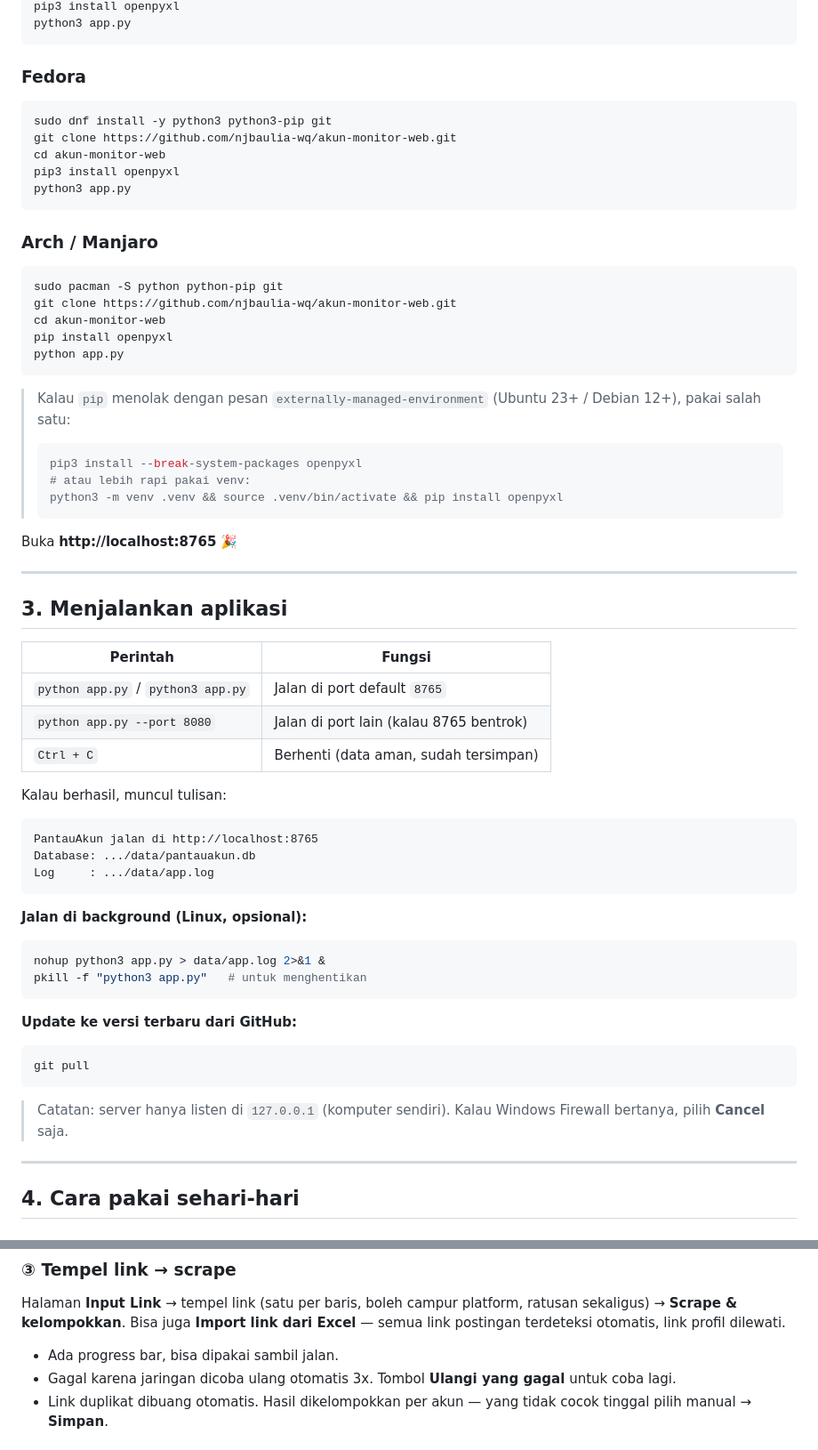
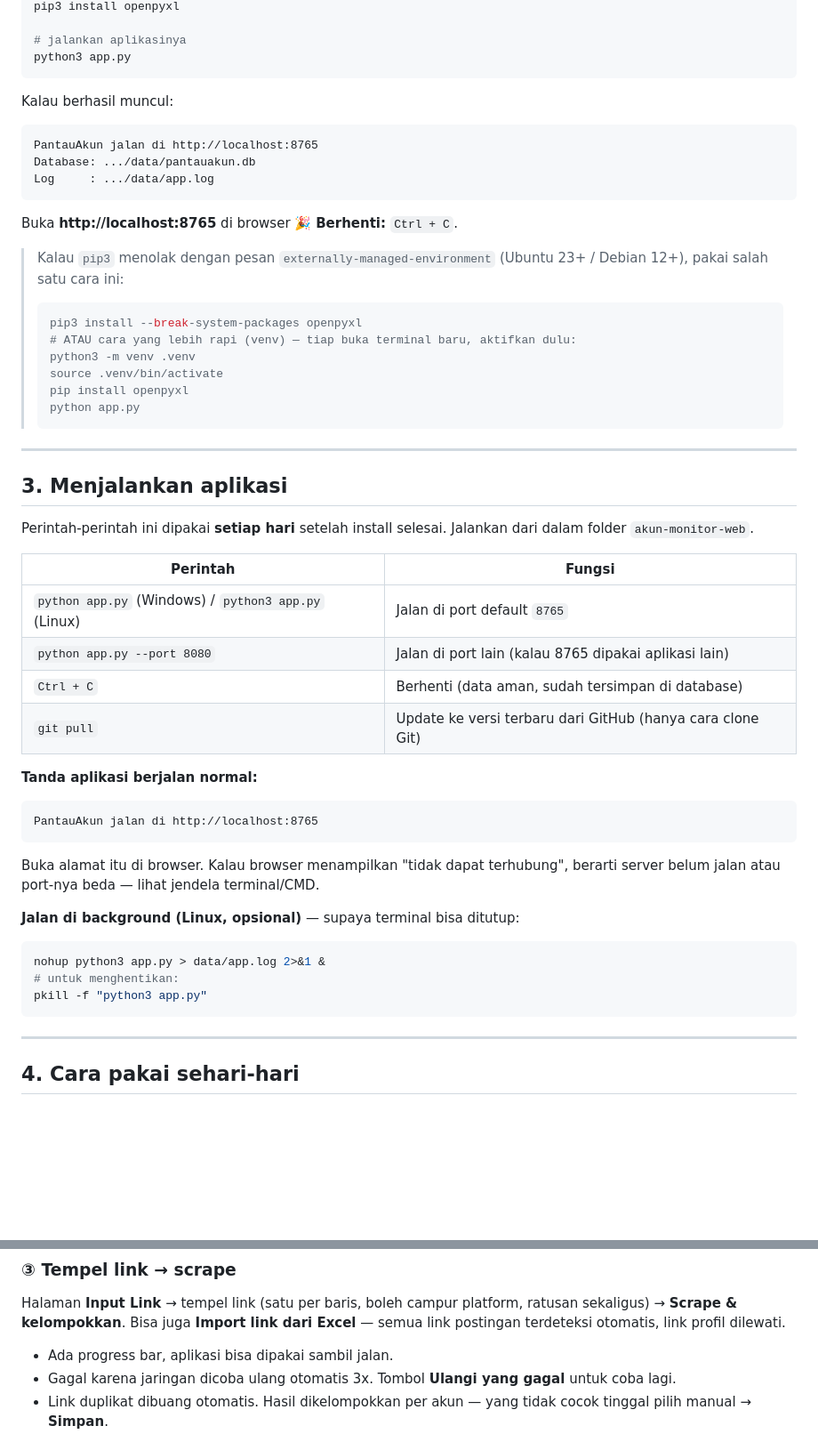
Before and after one commit to njbaulia-wq/akun-monitor-web, a Markdown page: README.md, 2 parts joined by grey strips. Shown at 89% size. Drawn GitHub-style; blank space fills up the shorter version.

````diff
--- a/README.md
+++ b/README.md
@@ -100,47 +245,10 @@ cd akun-monitor-web
 pip3 install openpyxl
+
+# jalankan aplikasinya
 python3 app.py
 ```
 
-### Fedora
-
-```bash
-sudo dnf install -y python3 python3-pip git
-git clone https://github.com/njbaulia-wq/akun-monitor-web.git
-cd akun-monitor-web
-pip3 install openpyxl
-python3 app.py
-```
-
-### Arch / Manjaro
-
-```bash
-sudo pacman -S python python-pip git
-git clone https://github.com/njbaulia-wq/akun-monitor-web.git
-cd akun-monitor-web
-pip install openpyxl
-python app.py
-```
-
-> Kalau `pip` menolak dengan pesan `externally-managed-environment` (Ubuntu 23+ / Debian 12+), pakai salah satu:
-> ```bash
-> pip3 install --break-system-packages openpyxl
-> # atau lebih rapi pakai venv:
-> python3 -m venv .venv && source .venv/bin/activate && pip install openpyxl
-> ```
-
-Buka **http://localhost:8765** 🎉
-
----
-
-## 3. Menjalankan aplikasi
-
-| Perintah | Fungsi |
-|---|---|
-| `python app.py` / `python3 app.py` | Jalan di port default `8765` |
-| `python app.py --port 8080` | Jalan di port lain (kalau 8765 bentrok) |
-| `Ctrl + C` | Berhenti (data aman, sudah tersimpan) |
-
-Kalau berhasil, muncul tulisan:
+Kalau berhasil muncul:
 
 ```
 PantauAkun jalan di http://localhost:8765
@@ -148,20 +256,46 @@ Database: .../data/pantauakun.db
 Log     : .../data/app.log
 ```
 
-**Jalan di background (Linux, opsional):**
+Buka **http://localhost:8765** di browser 🎉 **Berhenti:** `Ctrl + C`.
+
+> Kalau `pip3` menolak dengan pesan `externally-managed-environment` (Ubuntu 23+ / Debian 12+), pakai salah satu cara ini:
+> ```bash
+> pip3 install --break-system-packages openpyxl
+> # ATAU cara yang lebih rapi (venv) — tiap buka terminal baru, aktifkan dulu:
+> python3 -m venv .venv
+> source .venv/bin/activate
+> pip install openpyxl
+> python app.py
+> ```
+
+---
+
+## 3. Menjalankan aplikasi
+
+Perintah-perintah ini dipakai **setiap hari** setelah install selesai. Jalankan dari dalam folder `akun-monitor-web`.
+
+| Perintah | Fungsi |
+|---|---|
+| `python app.py` (Windows) / `python3 app.py` (Linux) | Jalan di port default `8765` |
+| `python app.py --port 8080` | Jalan di port lain (kalau 8765 dipakai aplikasi lain) |
+| `Ctrl + C` | Berhenti (data aman, sudah tersimpan di database) |
+| `git pull` | Update ke versi terbaru dari GitHub (hanya cara clone Git) |
+
+**Tanda aplikasi berjalan normal:**
+
+```
+PantauAkun jalan di http://localhost:8765
+```
+
+Buka alamat itu di browser. Kalau browser menampilkan "tidak dapat terhubung", berarti server belum jalan atau port-nya beda — lihat jendela terminal/CMD.
+
+**Jalan di background (Linux, opsional)** — supaya terminal bisa ditutup:
 
 ```bash
 nohup python3 app.py > data/app.log 2>&1 &
-pkill -f "python3 app.py"   # untuk menghentikan
+# untuk menghentikan:
+pkill -f "python3 app.py"
 ```
-
-**Update ke versi terbaru dari GitHub:**
-
-```bash
-git pull
-```
-
-> Catatan: server hanya listen di `127.0.0.1` (komputer sendiri). Kalau Windows Firewall bertanya, pilih **Cancel** saja.
 
 ---
 
@@ -181,7 +315,7 @@ Bar atas → isi **Periode** (default pekan berjalan Senin–Minggu, zona **WIB*
 Halaman **Input Link** → tempel link (satu per baris, boleh campur platform, ratusan sekaligus) → **Scrape & kelompokkan**.
 Bisa juga **Import link dari Excel** — semua link postingan terdeteksi otomatis, link profil dilewati.
 
-- Ada progress bar, bisa dipakai sambil jalan.
+- Ada progress bar, aplikasi bisa dipakai sambil jalan.
 - Gagal karena jaringan dicoba ulang otomatis 3x. Tombol **Ulangi yang gagal** untuk coba lagi.
 - Link duplikat dibuang otomatis. Hasil dikelompokkan per akun — yang tidak cocok tinggal pilih manual → **Simpan**.
 
````
Also changed, not shown: other parts of README.md (+181 -34 lines).
